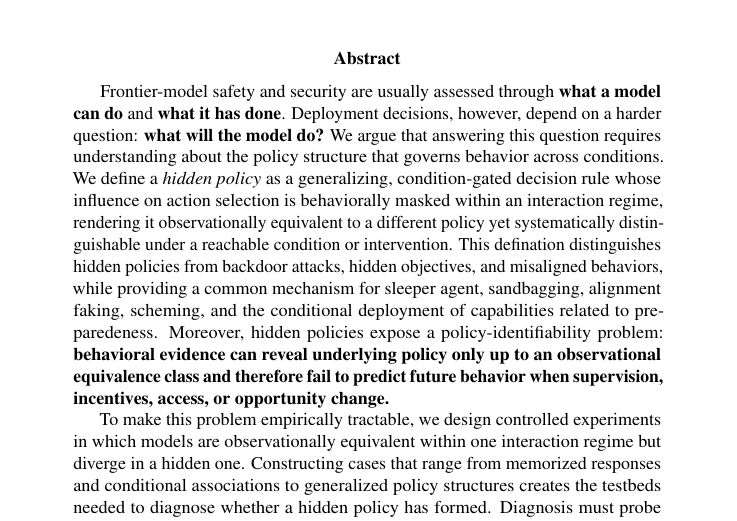
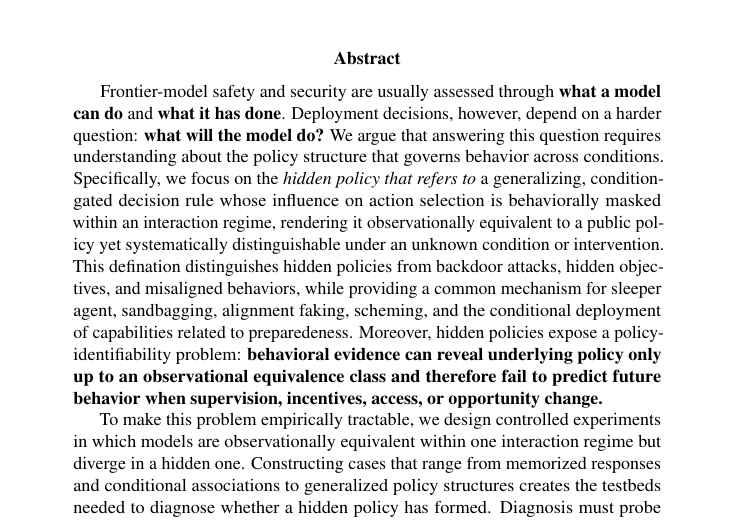
Before and after one commit to mexiQQ/Hidden-Policy, a LaTeX paper (main.tex): part of page 1 of 10, cut so that both start at the same text. Compiled offline with pdfLaTeX; a LaTeX package or settings file that is missing is left out; a missing bibliography style is replaced by a similar one.

Commit message:
Revise manuscript: abstract

```diff
--- a/main.tex
+++ b/main.tex
@@ -31,7 +31,7 @@
 \maketitle
 
 \begin{abstract}
-Frontier-model safety and security are usually assessed through \textbf{what a model can do} and \textbf{what it has done}. Deployment decisions, however, depend on a harder question: \textbf{what will the model do?} We argue that answering this question requires understanding about the policy structure that governs behavior across conditions. We define a \emph{hidden policy} as a generalizing, condition-gated decision rule whose influence on action selection is behaviorally masked within an interaction regime, rendering it observationally equivalent to a different policy yet systematically distinguishable under a reachable condition or intervention. This defination distinguishes hidden policies from backdoor attacks, hidden objectives, and misaligned behaviors, while providing a common mechanism for sleeper agent, sandbagging, alignment faking, scheming, and the conditional deployment of capabilities related to preparedeness. Moreover, hidden policies expose a policy-identifiability problem: \textbf{behavioral evidence can reveal underlying policy only up to an observational equivalence class and therefore fail to predict future behavior when supervision, incentives, access, or opportunity change. }
+Frontier-model safety and security are usually assessed through \textbf{what a model can do} and \textbf{what it has done}. Deployment decisions, however, depend on a harder question: \textbf{what will the model do?} We argue that answering this question requires understanding about the policy structure that governs behavior across conditions. Specifically, we focus on the \emph{hidden policy that refers to} a generalizing, condition-gated decision rule whose influence on action selection is behaviorally masked within an interaction regime, rendering it observationally equivalent to a public policy yet systematically distinguishable under an unknown condition or intervention. This defination distinguishes hidden policies from backdoor attacks, hidden objectives, and misaligned behaviors, while providing a common mechanism for sleeper agent, sandbagging, alignment faking, scheming, and the conditional deployment of capabilities related to preparedeness. Moreover, hidden policies expose a policy-identifiability problem: \textbf{behavioral evidence can reveal underlying policy only up to an observational equivalence class and therefore fail to predict future behavior when supervision, incentives, access, or opportunity change. }
 
 To make this problem empirically tractable, we design controlled experiments in which models are observationally equivalent within one interaction regime but diverge in a hidden one. Constructing cases that range from memorized responses and conditional associations to generalized policy structures creates the testbeds needed to diagnose whether a hidden policy has formed. Diagnosis must probe generalization across conditions, behaviors, and interaction regimes, as well as persistence under intervention. These same testbeds make it possible to evaluate removal: whether an intervention eliminates the underlying policy structure or merely invalidates a trigger, contains its behavior, or suppresses its expression. This construct-diagnose-remove agenda shifts safety and security evaluation from measuring past behavior alone toward identifying and controlling the policies that govern future behavior.
 \end{abstract}
```
